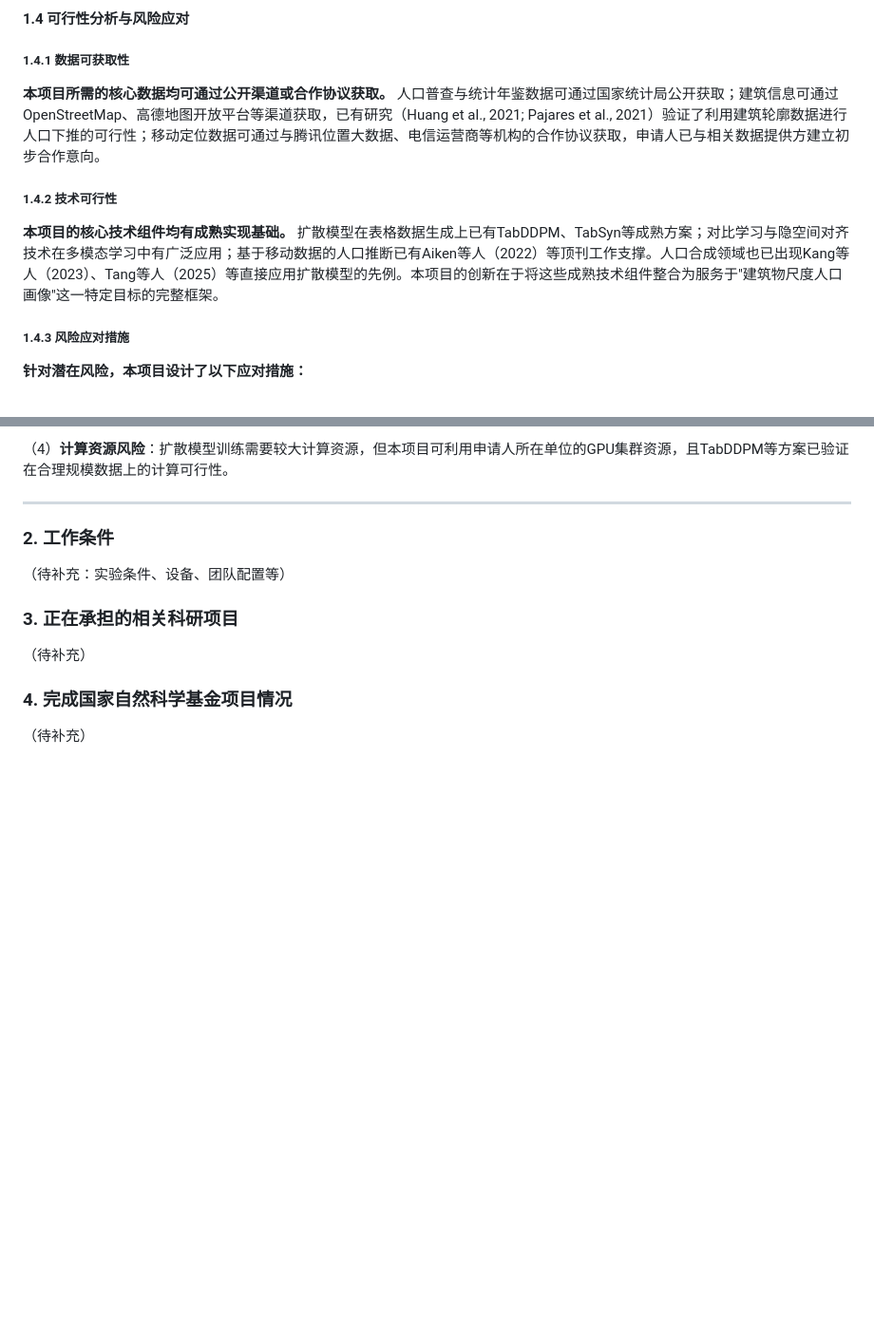
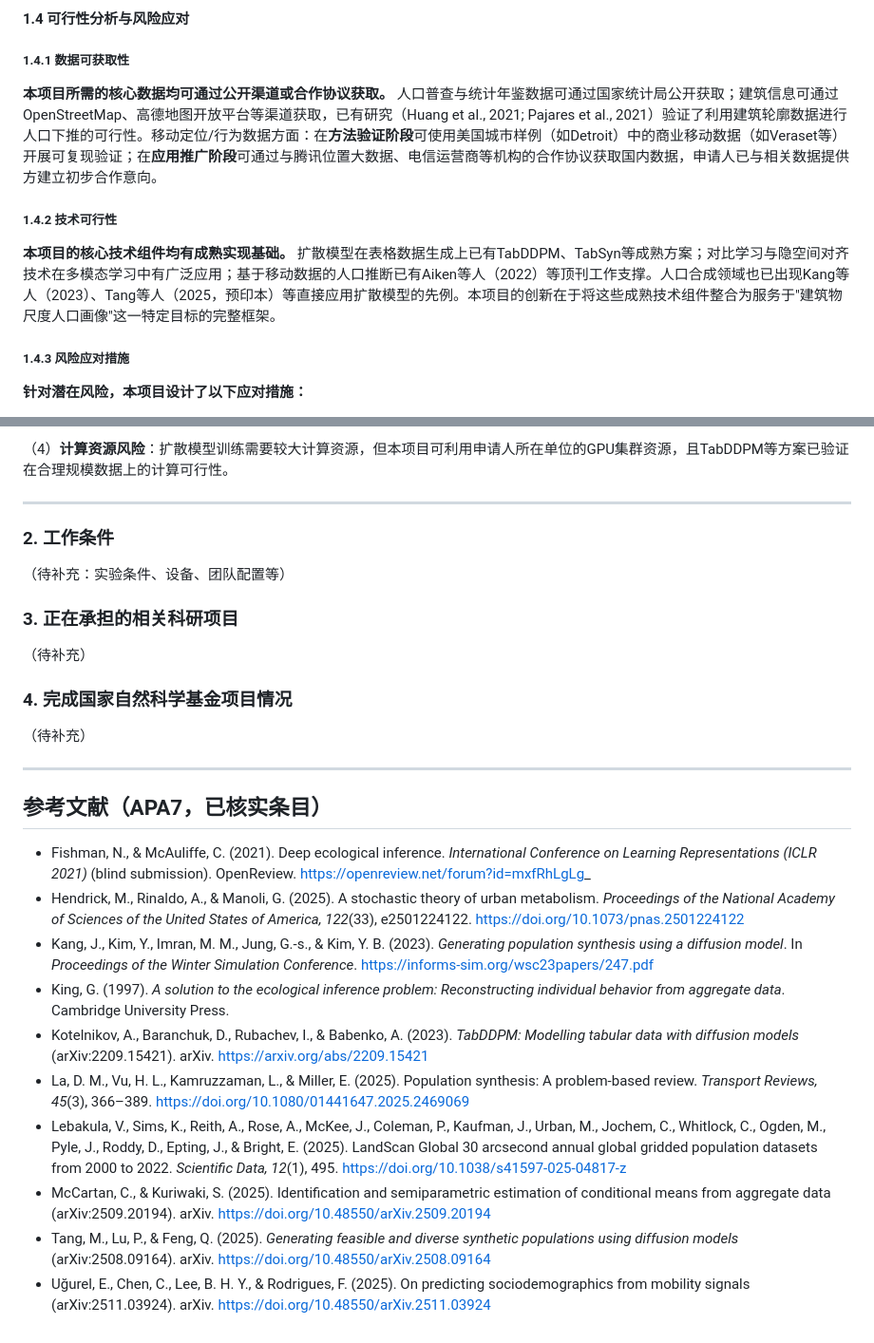
Before and after one commit to wujlin/Synthetic_City, a Markdown page: NSFC/研究基础.md, 2 parts joined by grey strips. Shown at 95% size. Drawn GitHub-style; blank space fills up the shorter version.

```diff
--- a/NSFC/研究基础.md
+++ b/NSFC/研究基础.md
@@ -64,11 +64,11 @@
 
 ##### 1.4.1 数据可获取性
 
-**本项目所需的核心数据均可通过公开渠道或合作协议获取。** 人口普查与统计年鉴数据可通过国家统计局公开获取；建筑信息可通过OpenStreetMap、高德地图开放平台等渠道获取，已有研究（Huang et al., 2021; Pajares et al., 2021）验证了利用建筑轮廓数据进行人口下推的可行性；移动定位数据可通过与腾讯位置大数据、电信运营商等机构的合作协议获取，申请人已与相关数据提供方建立初步合作意向。
+**本项目所需的核心数据均可通过公开渠道或合作协议获取。** 人口普查与统计年鉴数据可通过国家统计局公开获取；建筑信息可通过OpenStreetMap、高德地图开放平台等渠道获取，已有研究（Huang et al., 2021; Pajares et al., 2021）验证了利用建筑轮廓数据进行人口下推的可行性。移动定位/行为数据方面：在**方法验证阶段**可使用美国城市样例（如Detroit）中的商业移动数据（如Veraset等）开展可复现验证；在**应用推广阶段**可通过与腾讯位置大数据、电信运营商等机构的合作协议获取国内数据，申请人已与相关数据提供方建立初步合作意向。
 
 ##### 1.4.2 技术可行性
 
-**本项目的核心技术组件均有成熟实现基础。** 扩散模型在表格数据生成上已有TabDDPM、TabSyn等成熟方案；对比学习与隐空间对齐技术在多模态学习中有广泛应用；基于移动数据的人口推断已有Aiken等人（2022）等顶刊工作支撑。人口合成领域也已出现Kang等人（2023）、Tang等人（2025）等直接应用扩散模型的先例。本项目的创新在于将这些成熟技术组件整合为服务于"建筑物尺度人口画像"这一特定目标的完整框架。
+**本项目的核心技术组件均有成熟实现基础。** 扩散模型在表格数据生成上已有TabDDPM、TabSyn等成熟方案；对比学习与隐空间对齐技术在多模态学习中有广泛应用；基于移动数据的人口推断已有Aiken等人（2022）等顶刊工作支撑。人口合成领域也已出现Kang等人（2023）、Tang等人（2025，预印本）等直接应用扩散模型的先例。本项目的创新在于将这些成熟技术组件整合为服务于"建筑物尺度人口画像"这一特定目标的完整框架。
 
 ##### 1.4.3 风险应对措施
 
@@ -95,3 +95,18 @@
 ### 4. 完成国家自然科学基金项目情况
 
 （待补充）
+
+---
+
+## 参考文献（APA7，已核实条目）
+
+- Fishman, N., & McAuliffe, C. (2021). Deep ecological inference. *International Conference on Learning Representations (ICLR 2021)* (blind submission). OpenReview. https://openreview.net/forum?id=mxfRhLgLg_
+- Hendrick, M., Rinaldo, A., & Manoli, G. (2025). A stochastic theory of urban metabolism. *Proceedings of the National Academy of Sciences of the United States of America, 122*(33), e2501224122. https://doi.org/10.1073/pnas.2501224122
+- Kang, J., Kim, Y., Imran, M. M., Jung, G.-s., & Kim, Y. B. (2023). *Generating population synthesis using a diffusion model*. In *Proceedings of the Winter Simulation Conference*. https://informs-sim.org/wsc23papers/247.pdf
+- King, G. (1997). *A solution to the ecological inference problem: Reconstructing individual behavior from aggregate data*. Cambridge University Press.
+- Kotelnikov, A., Baranchuk, D., Rubachev, I., & Babenko, A. (2023). *TabDDPM: Modelling tabular data with diffusion models* (arXiv:2209.15421). arXiv. https://arxiv.org/abs/2209.15421
+- La, D. M., Vu, H. L., Kamruzzaman, L., & Miller, E. (2025). Population synthesis: A problem-based review. *Transport Reviews, 45*(3), 366–389. https://doi.org/10.1080/01441647.2025.2469069
+- Lebakula, V., Sims, K., Reith, A., Rose, A., McKee, J., Coleman, P., Kaufman, J., Urban, M., Jochem, C., Whitlock, C., Ogden, M., Pyle, J., Roddy, D., Epting, J., & Bright, E. (2025). LandScan Global 30 arcsecond annual global gridded population datasets from 2000 to 2022. *Scientific Data, 12*(1), 495. https://doi.org/10.1038/s41597-025-04817-z
+- McCartan, C., & Kuriwaki, S. (2025). Identification and semiparametric estimation of conditional means from aggregate data (arXiv:2509.20194). arXiv. https://doi.org/10.48550/arXiv.2509.20194
+- Tang, M., Lu, P., & Feng, Q. (2025). *Generating feasible and diverse synthetic populations using diffusion models* (arXiv:2508.09164). arXiv. https://doi.org/10.48550/arXiv.2508.09164
+- Uğurel, E., Chen, C., Lee, B. H. Y., & Rodrigues, F. (2025). On predicting sociodemographics from mobility signals (arXiv:2511.03924). arXiv. https://doi.org/10.48550/arXiv.2511.03924
```
Also changed, not shown: other parts of NSFC/研究基础.md (+8 -8 lines).
